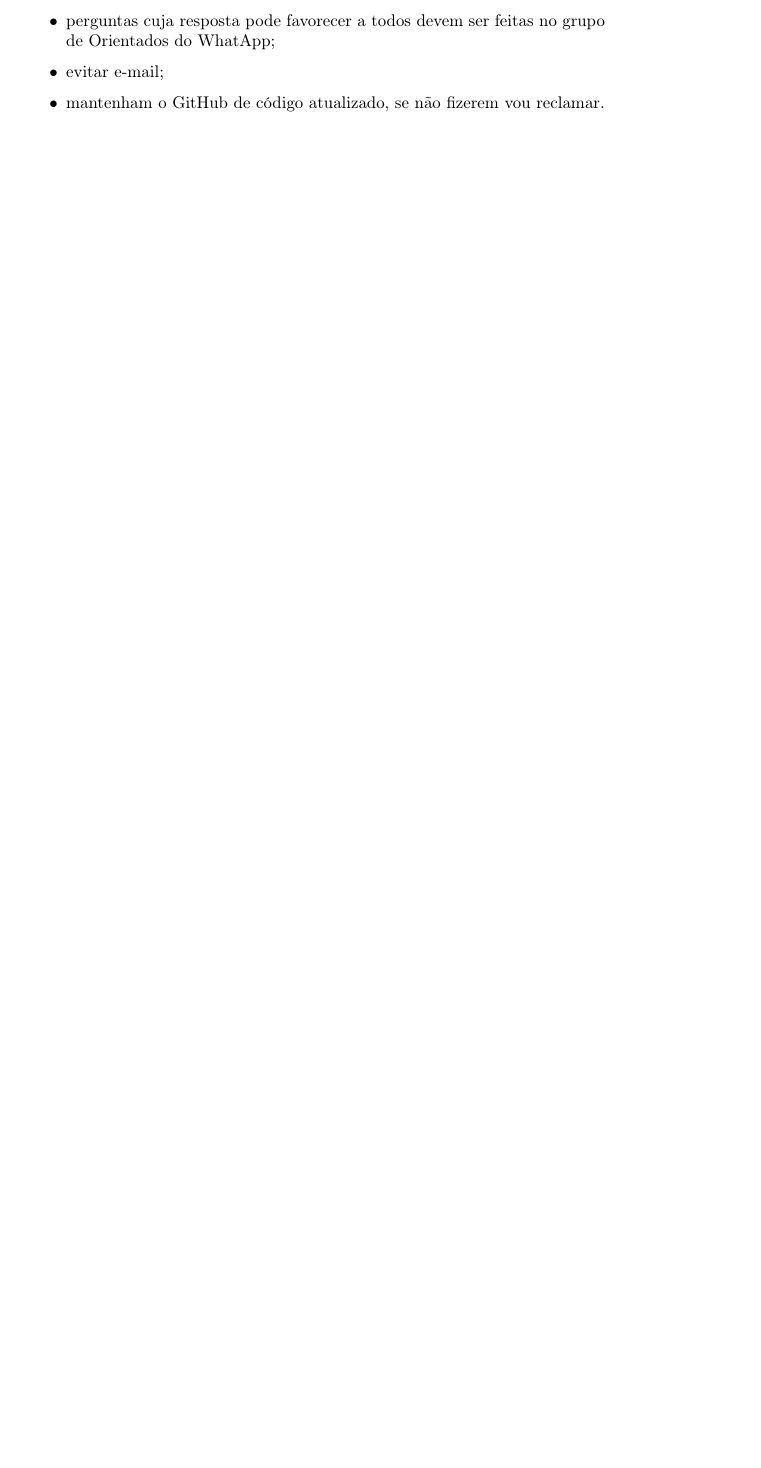
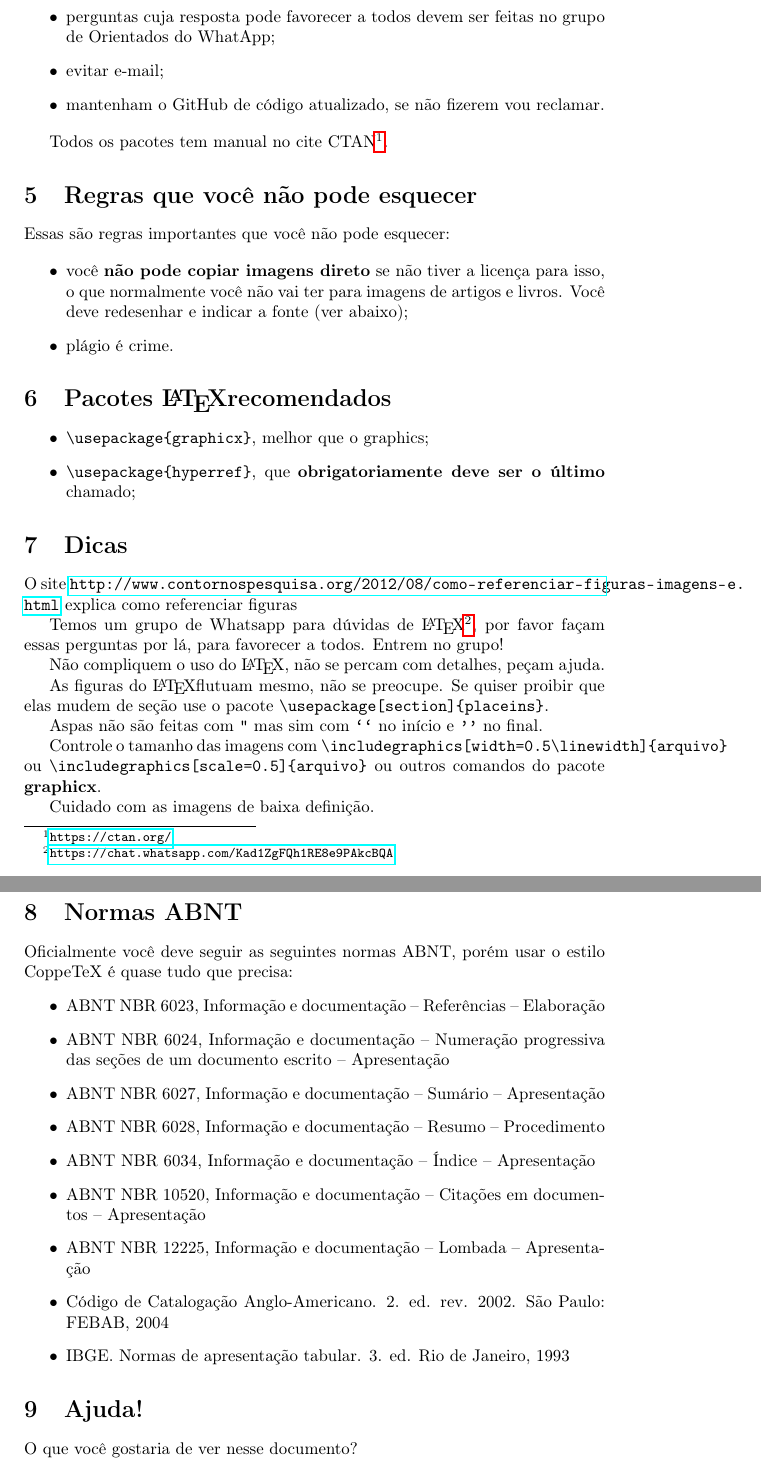
Before and after one commit to xexeo/Como-vamos-acabar-a-disserta-o-, a LaTeX document (main.tex): part of page 2 of 2 before the commit and two parts of pages 3 and 4 of 4 after it, the two joined at a grey line, cut so that both start at the same text, the shorter picture padded with empty space. Compiled offline with pdfLaTeX.

Commit message:
Updates from Overleaf

```diff
--- a/main.tex
+++ b/main.tex
@@ -2,10 +2,11 @@
 \usepackage[T1]{fontenc}
 \usepackage[brazilian]{babel}
 \usepackage[show]{ed}
+\usepackage{hyperref}
 
 \title{Como vamos acabar a dissertação?}
 \author{Geraldo Xexéo}
-\date{April 2021}
+\date{April 2021 - Versão 0.2}
 
 \begin{document}
 
@@ -71,6 +72,60 @@ A prática de trabalho será da seguinte forma:
     \item mantenham o GitHub de código atualizado, se não fizerem vou reclamar.
 \end{itemize}
 
+Todos os pacotes tem manual no cite CTAN\footnote{\url{https://ctan.org/}}.
+
+\section{Regras que você não pode esquecer}
+
+Essas são regras importantes que você não pode esquecer:
+
+\begin{itemize}
+    \item você \textbf{não pode copiar imagens direto} se não tiver a licença para isso, o que normalmente você não vai ter para imagens de artigos e livros. Você deve redesenhar e indicar a fonte (ver abaixo);
+    \item plágio é crime.
+\end{itemize}
 
 
+
+\section{Pacotes \LaTeX recomendados}
+
+\begin{itemize}
+    \item \verb!\usepackage{graphicx}!, melhor que o graphics;
+    \item \verb!\usepackage{hyperref}!, que \textbf{obrigatoriamente deve ser o último} chamado;
+\end{itemize}
+
+\section{Dicas}
+
+O site \url{http://www.contornospesquisa.org/2012/08/como-referenciar-figuras-imagens-e.html} explica como referenciar figuras
+
+Temos um grupo de Whatsapp para dúvidas de \LaTeX\footnote{\url{https://chat.whatsapp.com/Kad1ZgFQh1RE8e9PAkcBQA}}, por favor façam essas perguntas por lá, para favorecer a todos. Entrem no grupo!
+
+Não compliquem o uso do \LaTeX, não se percam com detalhes, peçam ajuda.
+
+As figuras do \LaTeX flutuam mesmo, não se preocupe. Se quiser proibir que elas mudem de seção use o pacote \verb!\usepackage[section]{placeins}!.
+
+Aspas não são feitas com \verb!"! mas sim com \verb!``! no início e \verb!''! no final.
+
+Controle o tamanho das imagens com \verb!\includegraphics[width=0.5\linewidth]{arquivo}! ou \verb!\includegraphics[scale=0.5]{arquivo}! ou outros comandos do pacote \textbf{graphicx}.
+
+Cuidado com as imagens de baixa definição.
+
+\section{Normas ABNT}
+
+Oficialmente você deve seguir as seguintes normas ABNT, porém usar o estilo CoppeTeX é quase tudo que precisa:
+\begin{itemize}
+    \item ABNT NBR 6023, Informação e documentação – Referências – Elaboração
+\item ABNT NBR 6024, Informação e documentação – Numeração progressiva das seções de um documento
+escrito – Apresentação
+\item ABNT NBR 6027, Informação e documentação – Sumário – Apresentação
+\item ABNT NBR 6028, Informação e documentação – Resumo – Procedimento
+\item ABNT NBR 6034, Informação e documentação – Índice – Apresentação
+\item ABNT NBR 10520, Informação e documentação – Citações em documentos – Apresentação
+\item ABNT NBR 12225, Informação e documentação – Lombada – Apresentação
+\item Código de Catalogação Anglo-Americano. 2. ed. rev. 2002. São Paulo: FEBAB, 2004
+\item IBGE. Normas de apresentação tabular. 3. ed. Rio de Janeiro, 1993
+\end{itemize}
+
+\section{Ajuda!}
+
+O que você gostaria de ver nesse documento?
+
 \end{document}
```
Also changed, not shown: main.tex (2 more changed lines).
